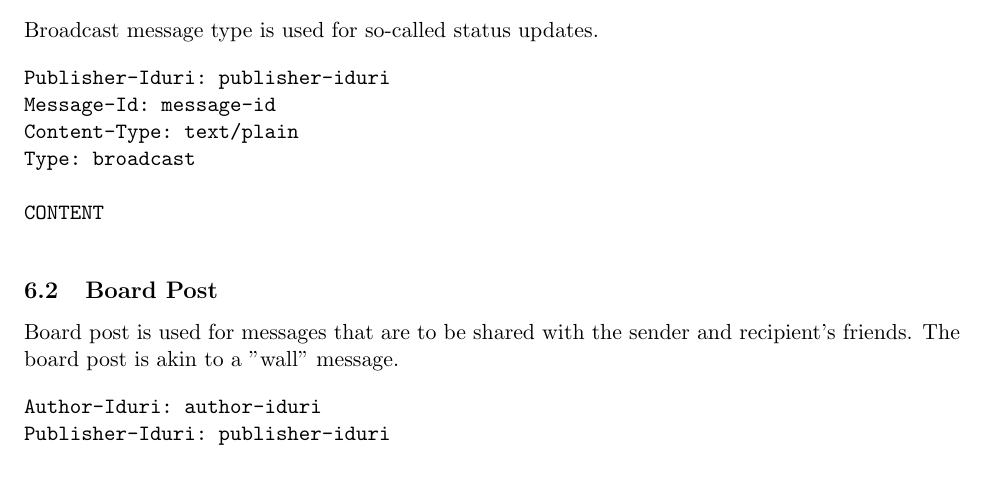
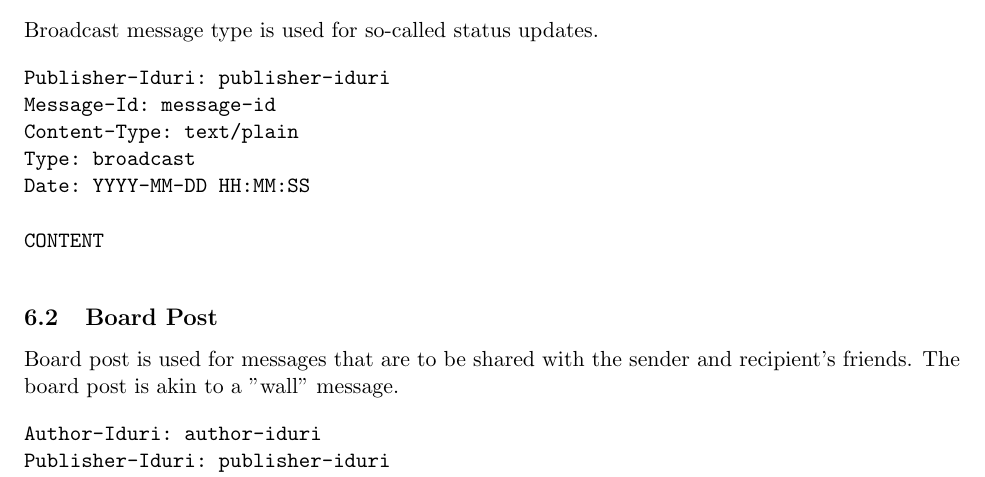
Before and after one commit to DSNP/DSNP, a LaTeX document (dsnp-spec.tex): part of page 20 of 21, cut so that both start at the same text. Compiled offline with pdfLaTeX.

Commit message:
Added a missing date header to the user message sketches.

```diff
--- a/dsnp-spec.tex
+++ b/dsnp-spec.tex
@@ -1194,6 +1194,7 @@ Publisher-Iduri: publisher-iduri
 Message-Id: message-id
 Content-Type: text/plain
 Type: broadcast
+Date: YYYY-MM-DD HH:MM:SS
 
 CONTENT
 \end{verbatim}
```
